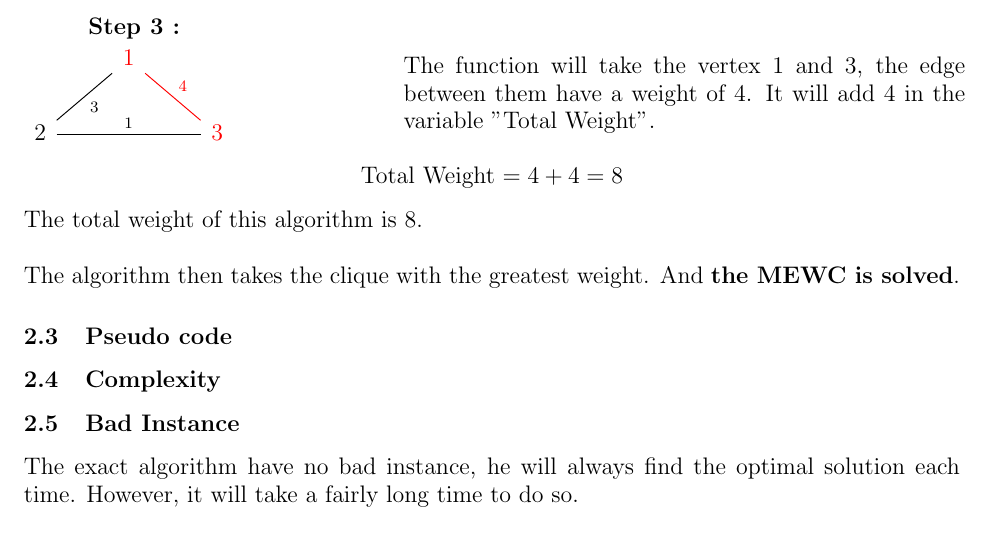
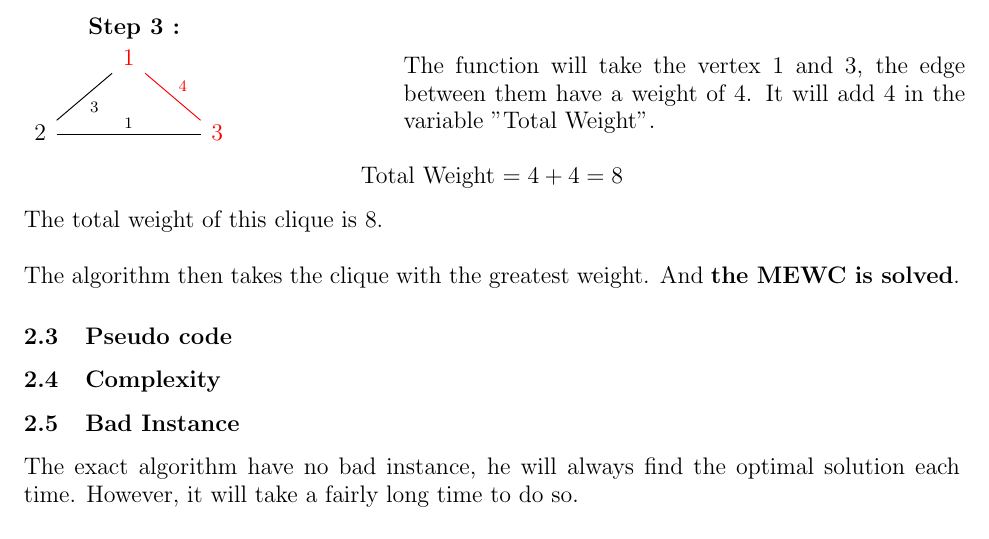
Before and after one commit to sehnryr/Final-Graph-Project-ISEN-CIR3, a LaTeX document (report/report.tex, which reads report/report_sections/exact_mewc.tex): part of page 11 of 16, cut so that both start at the same text. Compiled offline with pdfLaTeX.

Commit message:
erreur typo

```diff
--- a/report/report_sections/exact_mewc.tex
+++ b/report/report_sections/exact_mewc.tex
@@ -325,7 +325,7 @@ approach. However, this algorithm is still not feasible for large-scale graphs.
         Total Weight $= 4 + 4 = 8$
     \end{center}
 
-    The total weight of this algorithm is 8.
+    The total weight of this clique is 8.
     \\ \\
     The algorithm then takes the clique with the greatest weight. And \textbf{the MEWC is solved}.
 
```
Also changed, not shown: report/report.pdf.
